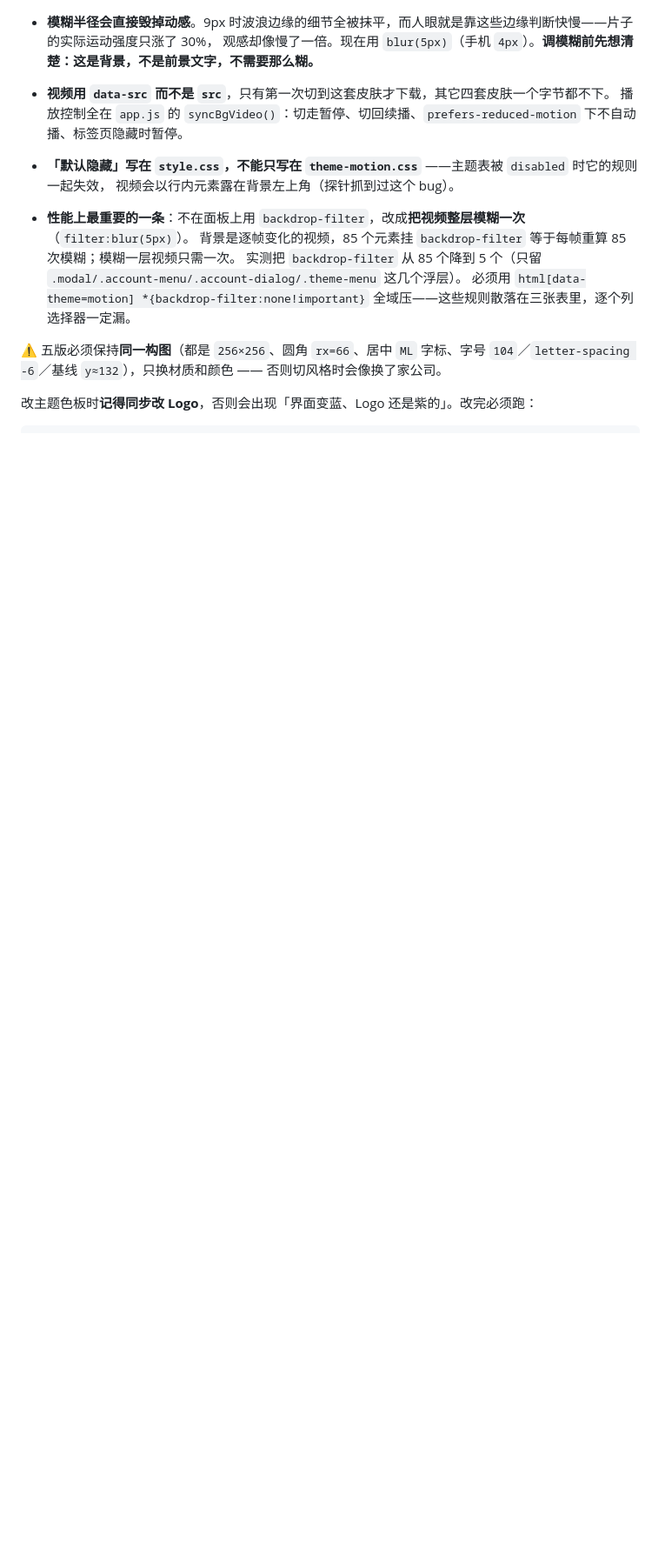
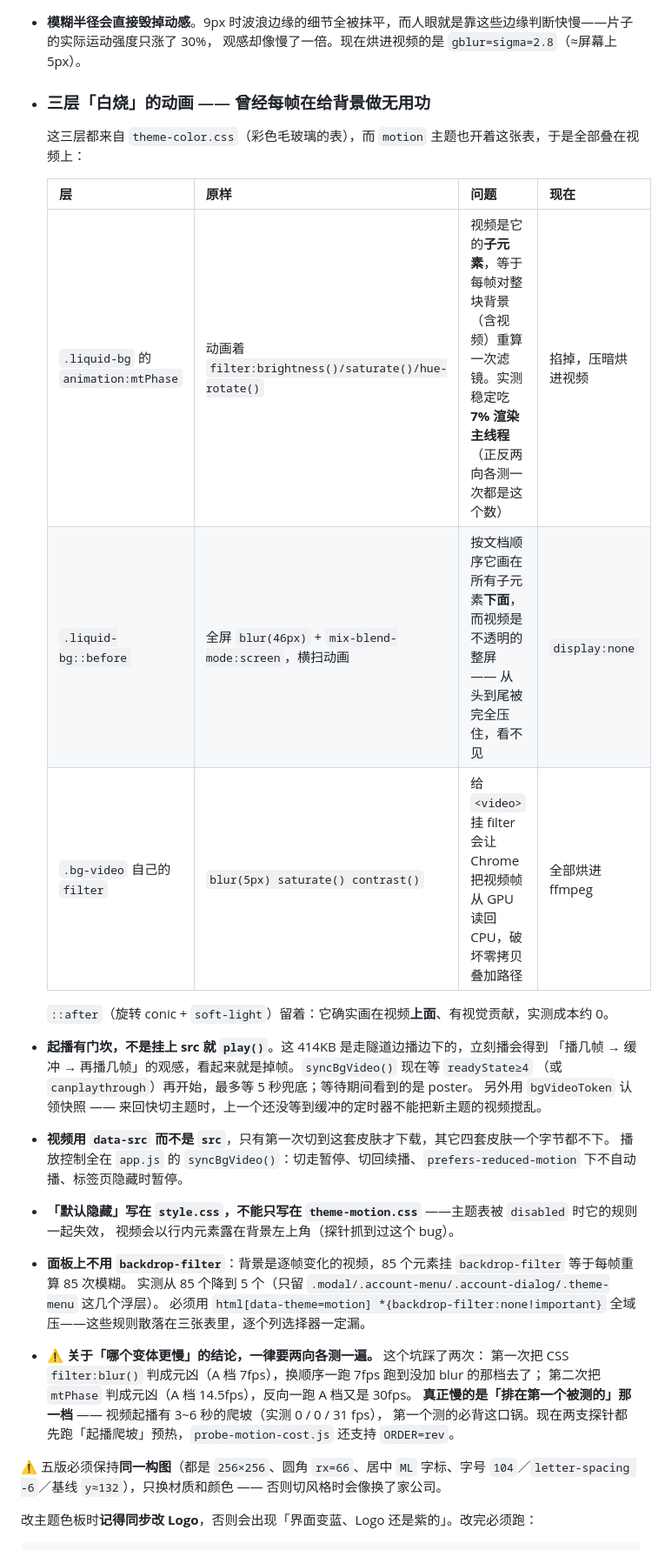
Before and after one commit to Yvonelam/ml-suite, a Markdown page: DESIGN.md, the part around one of its changes. Shown at 87% size. GitHub-like rendering; blank space fills up the shorter version.

```diff
--- a/DESIGN.md
+++ b/DESIGN.md
@@ -94,14 +118,36 @@
 - **模糊半径会直接毁掉动感**。9px 时波浪边缘的细节全被抹平，而人眼就是靠这些边缘判断快慢——片子的实际运动强度只涨了 30%，
-  观感却像慢了一倍。现在用 `blur(5px)`（手机 `4px`）。**调模糊前先想清楚：这是背景，不是前景文字，不需要那么糊。**
+  观感却像慢了一倍。现在烘进视频的是 `gblur=sigma=2.8`（≈屏幕上 5px）。
+
+- ### 三层「白烧」的动画 —— 曾经每帧在给背景做无用功
+
+  这三层都来自 `theme-color.css`（彩色毛玻璃的表），而 `motion` 主题也开着这张表，于是全部叠在视频上：
+
+  | 层 | 原样 | 问题 | 现在 |
+  |---|---|---|---|
+  | `.liquid-bg` 的 `animation:mtPhase` | 动画着 `filter:brightness()/saturate()/hue-rotate()` | 视频是它的**子元素**，等于每帧对整块背景（含视频）重算一次滤镜。实测稳定吃 **7% 渲染主线程**（正反两向各测一次都是这个数） | 掐掉，压暗烘进视频 |
+  | `.liquid-bg::before` | 全屏 `blur(46px)` + `mix-blend-mode:screen`，横扫动画 | 按文档顺序它画在所有子元素**下面**，而视频是不透明的整屏 —— 从头到尾被完全压住，看不见 | `display:none` |
+  | `.bg-video` 自己的 `filter` | `blur(5px) saturate() contrast()` | 给 `<video>` 挂 filter 会让 Chrome 把视频帧从 GPU 读回 CPU，破坏零拷贝叠加路径 | 全部烘进 ffmpeg |
+
+  `::after`（旋转 conic + `soft-light`）留着：它确实画在视频**上面**、有视觉贡献，实测成本约 0。
+
+- **起播有门坎，不是挂上 src 就 `play()`**。这 414KB 是走隧道边播边下的，立刻播会得到
+  「播几帧 → 缓冲 → 再播几帧」的观感，看起来就是掉帧。`syncBgVideo()` 现在等 `readyState≥4`
+  （或 `canplaythrough`）再开始，最多等 5 秒兜底；等待期间看到的是 poster。
+  另外用 `bgVideoToken` 认领快照 —— 来回快切主题时，上一个还没等到缓冲的定时器不能把新主题的视频搅乱。
 
 - **视频用 `data-src` 而不是 `src`**，只有第一次切到这套皮肤才下载，其它四套皮肤一个字节都不下。
   播放控制全在 `app.js` 的 `syncBgVideo()`：切走暂停、切回续播、`prefers-reduced-motion` 下不自动播、标签页隐藏时暂停。
 - **「默认隐藏」写在 `style.css`，不能只写在 `theme-motion.css`** ——主题表被 `disabled` 时它的规则一起失效，
   视频会以行内元素露在背景左上角（探针抓到过这个 bug）。
-- **性能上最重要的一条**：不在面板上用 `backdrop-filter`，改成**把视频整层模糊一次**（`filter:blur(5px)`）。
-  背景是逐帧变化的视频，85 个元素挂 `backdrop-filter` 等于每帧重算 85 次模糊；模糊一层视频只需一次。
-  实测把 `backdrop-filter` 从 85 个降到 5 个（只留 `.modal/.account-menu/.account-dialog/.theme-menu` 这几个浮层）。
+- **面板上不用 `backdrop-filter`**：背景是逐帧变化的视频，85 个元素挂 `backdrop-filter` 等于每帧重算 85 次模糊。
+  实测从 85 个降到 5 个（只留 `.modal/.account-menu/.account-dialog/.theme-menu` 这几个浮层）。
   必须用 `html[data-theme=motion] *{backdrop-filter:none!important}` 全域压——这些规则散落在三张表里，逐个列选择器一定漏。
+
+- ⚠️ **关于「哪个变体更慢」的结论，一律要两向各测一遍。** 这个坑踩了两次：
+  第一次把 CSS `filter:blur()` 判成元凶（A 档 7fps），换顺序一跑 7fps 跑到没加 blur 的那档去了；
+  第二次把 `mtPhase` 判成元凶（A 档 14.5fps），反向一跑 A 档又是 30fps。
+  **真正慢的是「排在第一个被测的」那一档** —— 视频起播有 3~6 秒的爬坡（实测 0 / 0 / 31 fps），
+  第一个测的必背这口锅。现在两支探针都先跑「起播爬坡」预热，`probe-motion-cost.js` 还支持 `ORDER=rev`。
 
 ⚠️ 五版必须保持**同一构图**（都是 `256×256`、圆角 `rx=66`、居中 `ML` 字标、字号 `104`／`letter-spacing -6`／基线 `y≈132`），只换材质和颜色 —— 否则切风格时会像换了家公司。
 
```
Also changed, not shown: other parts of DESIGN.md (+43 -15 lines).
